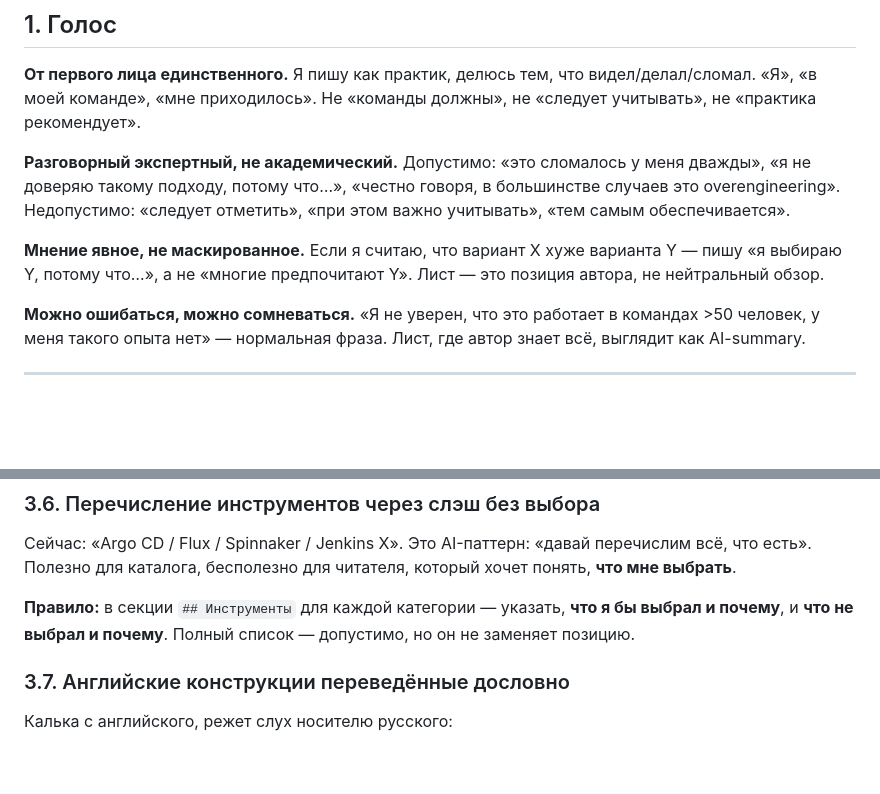
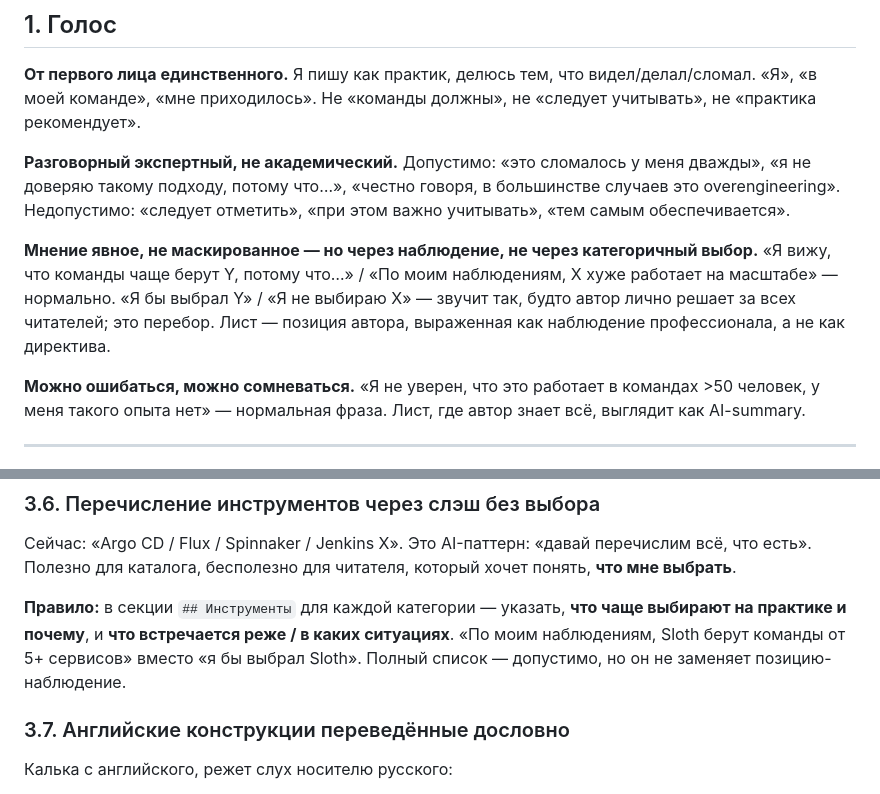
Before and after one commit to jtprogru/The-Way-of-SRE, a Markdown page: inventory/style-guide.md, 2 parts joined by grey strips. GitHub-like rendering; blank space fills up the shorter version.

Commit message:
refactor(leaves): смягчение тона мнений по фидбеку — наблюдение, не категоричный выбор
Поправлено по обратной связи на пилот: «я бы выбрал X» звучит так,
будто автор решает за всех читателей. Заменено на наблюдательное
«я вижу, что выбирают» / «по моим наблюдениям» — мнение остаётся
явным, но как позиция профессионала-наблюдателя, не директива.

В style-guide:
- пункт 1 («Мнение явное») — формулировка через наблюдение
- пункт 3.6 («Перечисление инструментов») — пример «по моим
  наблюдениям, Sloth берут команды от 5+ сервисов»

В sli-based-alerting:
- «Я бы выбрал Sloth» → «По моим наблюдениям, его чаще берут»
- «Хороша как stepping-stone» → «Я вижу, что её берут как
  stepping-stone»
- «Я знаю команды, у которых...» → «Я встречал ситуации, когда...»

В postmortem-culture аналогичных оборотов не нашлось (там уже
использовался наблюдательный тон).

```diff
--- a/inventory/style-guide.md
+++ b/inventory/style-guide.md
@@ -20,7 +20,7 @@
 
 **Разговорный экспертный, не академический.** Допустимо: «это сломалось у меня дважды», «я не доверяю такому подходу, потому что…», «честно говоря, в большинстве случаев это overengineering». Недопустимо: «следует отметить», «при этом важно учитывать», «тем самым обеспечивается».
 
-**Мнение явное, не маскированное.** Если я считаю, что вариант X хуже варианта Y — пишу «я выбираю Y, потому что…», а не «многие предпочитают Y». Лист — это позиция автора, не нейтральный обзор.
+**Мнение явное, не маскированное — но через наблюдение, не через категоричный выбор.** «Я вижу, что команды чаще берут Y, потому что…» / «По моим наблюдениям, X хуже работает на масштабе» — нормально. «Я бы выбрал Y» / «Я не выбираю X» — звучит так, будто автор лично решает за всех читателей; это перебор. Лист — позиция автора, выраженная как наблюдение профессионала, а не как директива.
 
 **Можно ошибаться, можно сомневаться.** «Я не уверен, что это работает в командах >50 человек, у меня такого опыта нет» — нормальная фраза. Лист, где автор знает всё, выглядит как AI-summary.
 
@@ -94,7 +94,7 @@ description: Подход к алертингу, при котором сигн
 
 Сейчас: «Argo CD / Flux / Spinnaker / Jenkins X». Это AI-паттерн: «давай перечислим всё, что есть». Полезно для каталога, бесполезно для читателя, который хочет понять, **что мне выбрать**.
 
-**Правило:** в секции `## Инструменты` для каждой категории — указать, **что я бы выбрал и почему**, и **что не выбрал и почему**. Полный список — допустимо, но он не заменяет позицию.
+**Правило:** в секции `## Инструменты` для каждой категории — указать, **что чаще выбирают на практике и почему**, и **что встречается реже / в каких ситуациях**. «По моим наблюдениям, Sloth берут команды от 5+ сервисов» вместо «я бы выбрал Sloth». Полный список — допустимо, но он не заменяет позицию-наблюдение.
 
 ### 3.7. Английские конструкции переведённые дословно
 
```
Also changed, not shown: 1 other file.
